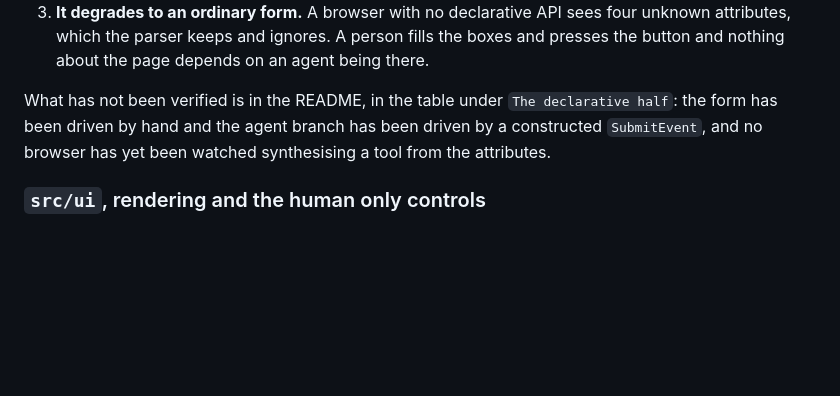
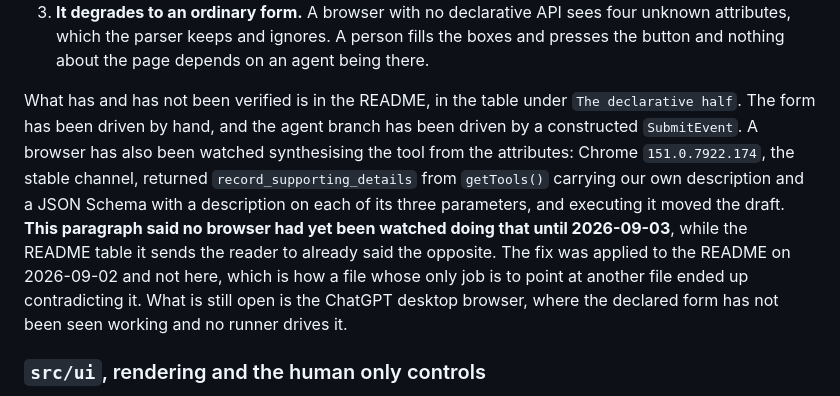
Before and after one commit to upgradedev/claimready, a Markdown page: docs/architecture.md, the part around the change. Drawn GitHub-style; blank space fills up the shorter version.

```diff
--- a/docs/architecture.md
+++ b/docs/architecture.md
@@ -192,9 +192,16 @@ Three consequences worth naming, because they are the ones a reviewer should che
    attributes, which the parser keeps and ignores. A person fills the boxes and presses the button
    and nothing about the page depends on an agent being there.
 
-What has not been verified is in the README, in the table under `The declarative half`: the form has
-been driven by hand and the agent branch has been driven by a constructed `SubmitEvent`, and no
-browser has yet been watched synthesising a tool from the attributes.
+What has and has not been verified is in the README, in the table under `The declarative half`. The
+form has been driven by hand, and the agent branch has been driven by a constructed `SubmitEvent`. A
+browser has also been watched synthesising the tool from the attributes: Chrome `151.0.7922.174`, the
+stable channel, returned `record_supporting_details` from `getTools()` carrying our own description
+and a JSON Schema with a description on each of its three parameters, and executing it moved the
+draft. **This paragraph said no browser had yet been watched doing that until 2026-09-03**, while the
+README table it sends the reader to already said the opposite. The fix was applied to the README on
+2026-09-02 and not here, which is how a file whose only job is to point at another file ended up
+contradicting it. What is still open is the ChatGPT desktop browser, where the declared form has not
+been seen working and no runner drives it.
 
 ### `src/ui`, rendering and the human only controls
 
```
Also changed, not shown: docs/submission/description.md (+18 -5 lines), evals/README.md (+5 -4 lines).
